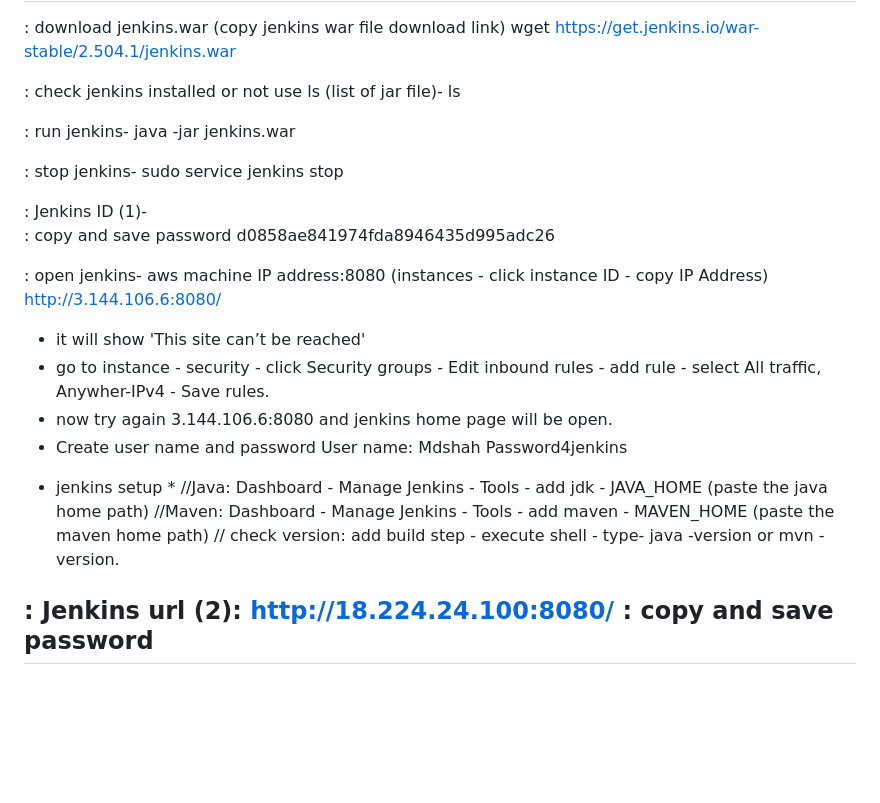
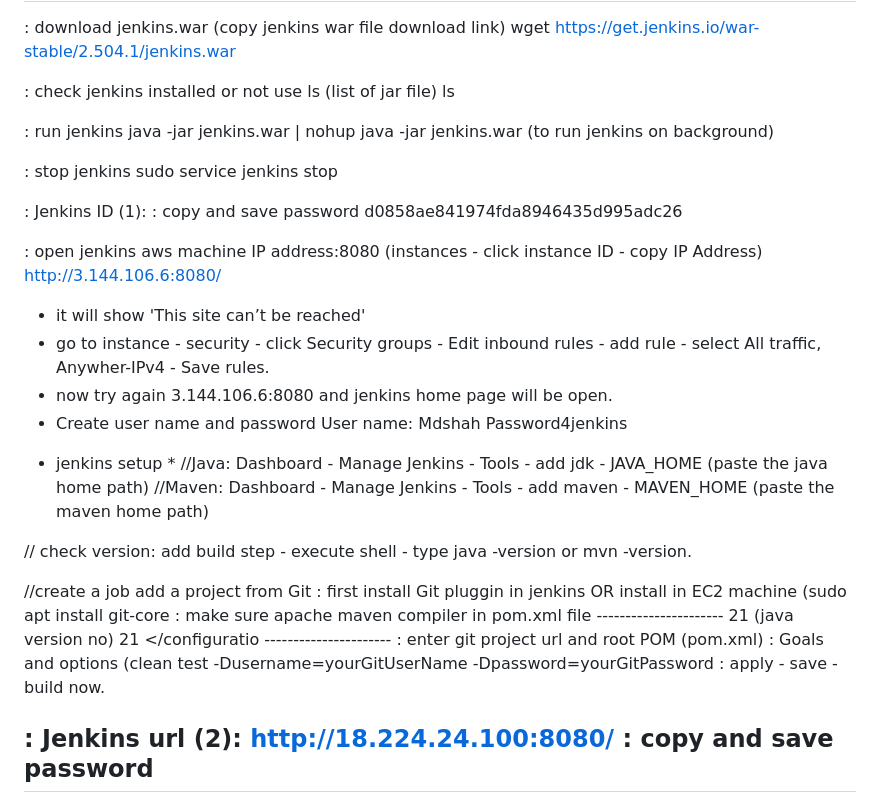
Before and after one commit to Jawad-Karim/grid_docker_aws_docs, a Markdown page: README.md, the part around the change. GitHub-like rendering; blank space fills up the shorter version.

```diff
--- a/README.md
+++ b/README.md
@@ -689,20 +689,20 @@ jenkins on AWS machine
 : download jenkins.war (copy jenkins war file download link)
 wget https://get.jenkins.io/war-stable/2.504.1/jenkins.war
 
-: check jenkins installed or not use ls (list of jar file)-
+: check jenkins installed or not use ls (list of jar file)
 ls
 
-: run jenkins-
-java -jar jenkins.war
+: run jenkins
+java -jar jenkins.war		|	nohup java -jar jenkins.war (to run jenkins on background)
 
-: stop jenkins-
+: stop jenkins
 sudo service jenkins stop
 
-: Jenkins ID (1)-
+: Jenkins ID (1):
 : copy and save password
 d0858ae841974fda8946435d995adc26
 
-: open jenkins-
+: open jenkins
 aws machine IP address:8080 	(instances - click instance ID - copy IP Address)
 http://3.144.106.6:8080/
 - it will show 'This site can’t be reached'
@@ -715,7 +715,21 @@ Password4jenkins
 * jenkins setup *
 //Java: Dashboard - Manage Jenkins - Tools - add jdk - JAVA_HOME (paste the java home path)
 //Maven: Dashboard - Manage Jenkins - Tools - add maven - MAVEN_HOME (paste the maven home path)
-// check version: add build step - execute shell - type- java -version or mvn -version.
+
+// check version: add build step - execute shell - type java -version or mvn -version.
+
+//create a job add a project from Git
+: first install Git pluggin in jenkins OR install in EC2 machine (sudo apt install git-core
+: make sure apache maven compiler in pom.xml file
+	----------------------
+	<configuration>
+		<source>21</source>   (java version no)
+		<target>21</target>
+	</configuratio
+	----------------------
+: enter git project url and root POM (pom.xml)
+: Goals and options (clean test -Dusername=yourGitUserName -Dpassword=yourGitPassword
+: apply - save - build now.
 
 
 : Jenkins url (2):  http://18.224.24.100:8080/
```
